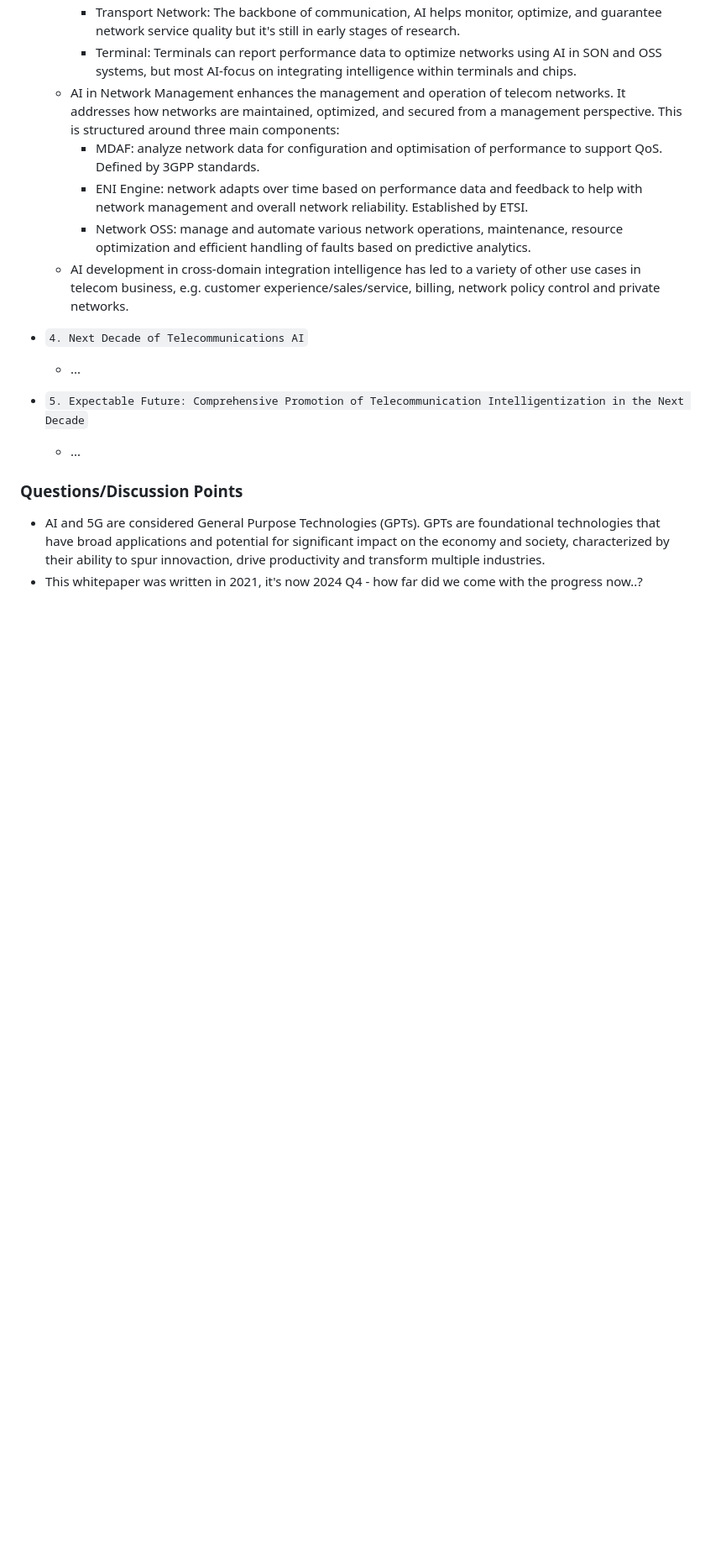
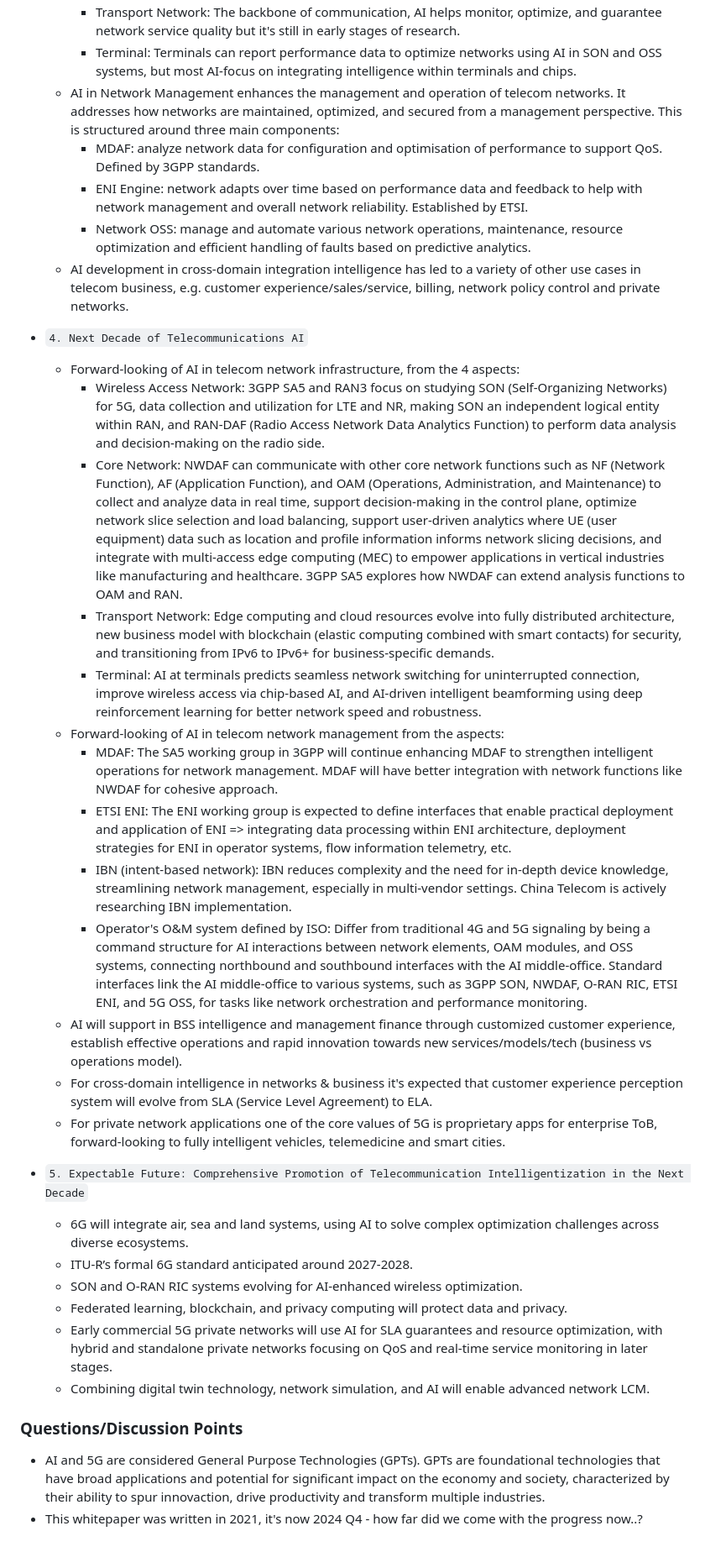
Before and after one commit to angelicagardner/paper-collection, a Markdown page: papers/next-decade-telecommunications-artificial-intelligence.md, the part around one of its changes. Shown at 84% size. Rendered like a GitHub page; blank space fills up the shorter version.

Commit message:
Finish next-decade-telecommunications-artificial-intelligence.md

```diff
--- a/papers/next-decade-telecommunications-artificial-intelligence.md
+++ b/papers/next-decade-telecommunications-artificial-intelligence.md
@@ -41,10 +41,27 @@ year: 2021
   - AI development in cross-domain integration intelligence has led to a variety of other use cases in telecom business, e.g. customer experience/sales/service, billing, network policy control and private networks.
 
 - `4. Next Decade of Telecommunications AI`
-  - ...
+  - Forward-looking of AI in telecom network infrastructure, from the 4 aspects:
+      - Wireless Access Network: 3GPP SA5 and RAN3 focus on studying SON (Self-Organizing Networks) for 5G, data collection and utilization for LTE and NR, making SON an independent logical entity within RAN, and RAN-DAF (Radio Access Network Data Analytics Function) to perform data analysis and decision-making on the radio side.
+      - Core Network: NWDAF can communicate with other core network functions such as NF (Network Function), AF (Application Function), and OAM (Operations, Administration, and Maintenance) to collect and analyze data in real time, support decision-making in the control plane, optimize network slice selection and load balancing, support user-driven analytics where UE (user equipment) data such as location and profile information informs network slicing decisions, and integrate with multi-access edge computing (MEC) to empower applications in vertical industries like manufacturing and healthcare. 3GPP SA5 explores how NWDAF can extend analysis functions to OAM and RAN.
+      - Transport Network: Edge computing and cloud resources evolve into fully distributed architecture, new business model with blockchain (elastic computing combined with smart contacts) for security, and transitioning from IPv6 to IPv6+ for business-specific demands.
+      - Terminal: AI at terminals predicts seamless network switching for uninterrupted connection, improve wireless access via chip-based AI, and AI-driven intelligent beamforming using deep reinforcement learning for better network speed and robustness.
+  - Forward-looking of AI in telecom network management from the aspects:
+      - MDAF: The SA5 working group in 3GPP will continue enhancing MDAF to strengthen intelligent operations for network management. MDAF will have better integration with network functions like NWDAF for cohesive approach.
+      - ETSI ENI: The ENI working group is expected to define interfaces that enable practical deployment and application of ENI => integrating data processing within ENI architecture, deployment strategies for ENI in operator systems, flow information telemetry, etc.
+      - IBN (intent-based network): IBN reduces complexity and the need for in-depth device knowledge, streamlining network management, especially in multi-vendor settings. China Telecom is actively researching IBN implementation.
+      - Operator's O&M system defined by ISO: Differ from traditional 4G and 5G signaling by being a command structure for AI interactions between network elements, OAM modules, and OSS systems, connecting northbound and southbound interfaces with the AI middle-office. Standard interfaces link the AI middle-office to various systems, such as 3GPP SON, NWDAF, O-RAN RIC, ETSI ENI, and 5G OSS, for tasks like network orchestration and performance monitoring.
+  - AI will support in BSS intelligence and management finance through customized customer experience, establish effective operations and rapid innovation towards new services/models/tech (business vs operations model).
+  - For cross-domain intelligence in networks & business it's expected that customer experience perception system will evolve from SLA (Service Level Agreement) to ELA.
+  - For private network applications one of the core values of 5G is proprietary apps for enterprise ToB, forward-looking to fully intelligent vehicles, telemedicine and smart cities.
 
 - `5. Expectable Future: Comprehensive Promotion of Telecommunication Intelligentization in the Next Decade`
-  - ...
+  - 6G will integrate air, sea and land systems, using AI to solve complex optimization challenges across diverse ecosystems.
+  - ITU-R’s formal 6G standard anticipated around 2027-2028.
+  - SON and O-RAN RIC systems evolving for AI-enhanced wireless optimization.
+  - Federated learning, blockchain, and privacy computing will protect data and privacy.
+  - Early commercial 5G private networks will use AI for SLA guarantees and resource optimization, with hybrid and standalone private networks focusing on QoS and real-time service monitoring in later stages.
+  - Combining digital twin technology, network simulation, and AI will enable advanced network LCM.
 
 ### Questions/Discussion Points
 
```
Also changed, not shown: other parts of papers/next-decade-telecommunications-artificial-intelligence.md (+1 -1 lines).
